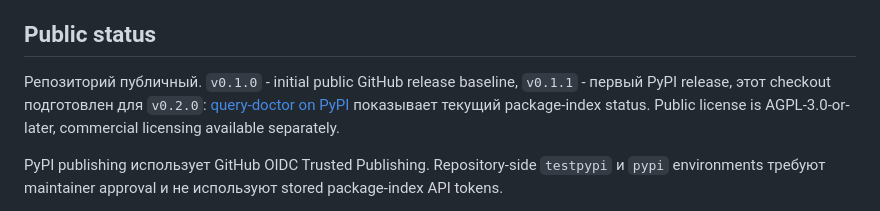
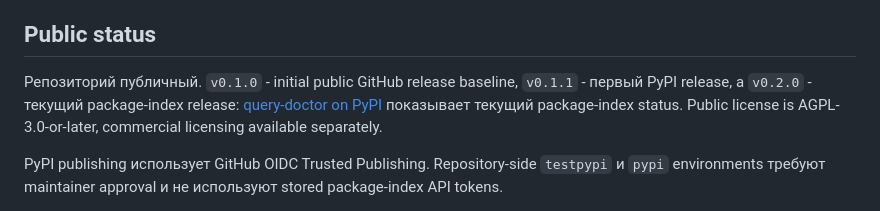
Before and after one commit to alexandrefimov/Query-Doctor, a Markdown page: README.ru.md, the part around the change. GitHub-like rendering.

Commit message:
Record 0.2.0 post-release follow-ups

```diff
--- a/README.ru.md
+++ b/README.ru.md
@@ -329,7 +329,7 @@ configs, credentials, raw profiles, raw metadata или temporary outputs.
 ## Public status
 
 Репозиторий публичный. `v0.1.0` - initial public GitHub release baseline,
-`v0.1.1` - первый PyPI release, этот checkout подготовлен для `v0.2.0`:
+`v0.1.1` - первый PyPI release, а `v0.2.0` - текущий package-index release:
 [query-doctor on PyPI](https://pypi.org/project/query-doctor/) показывает
 текущий package-index status. Public license is AGPL-3.0-or-later, commercial
 licensing available separately.
```
Also changed, not shown: docs/public-release-readiness.md (+8 -6 lines), docs/roadmap.md (+4 -0 lines).
